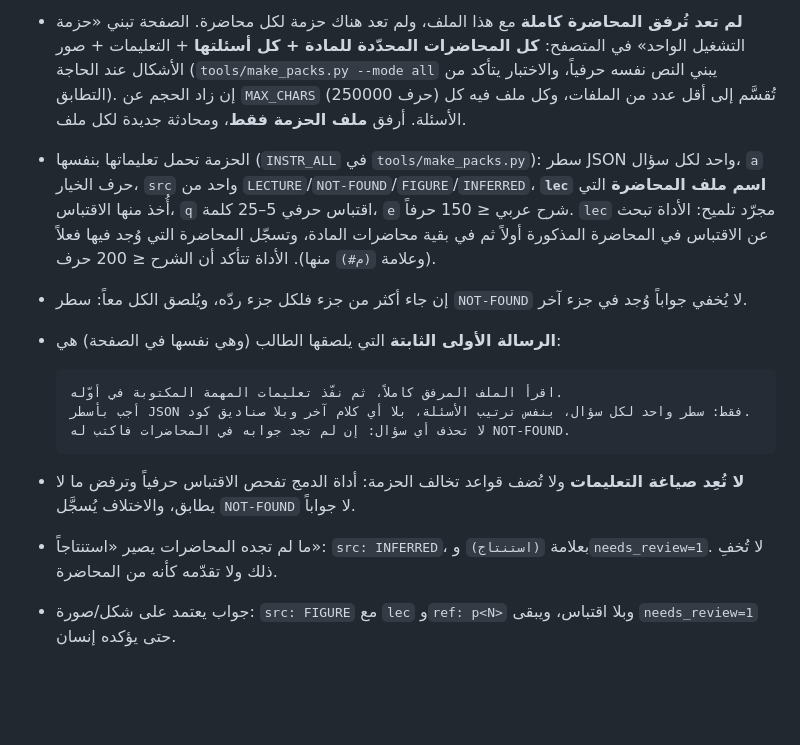
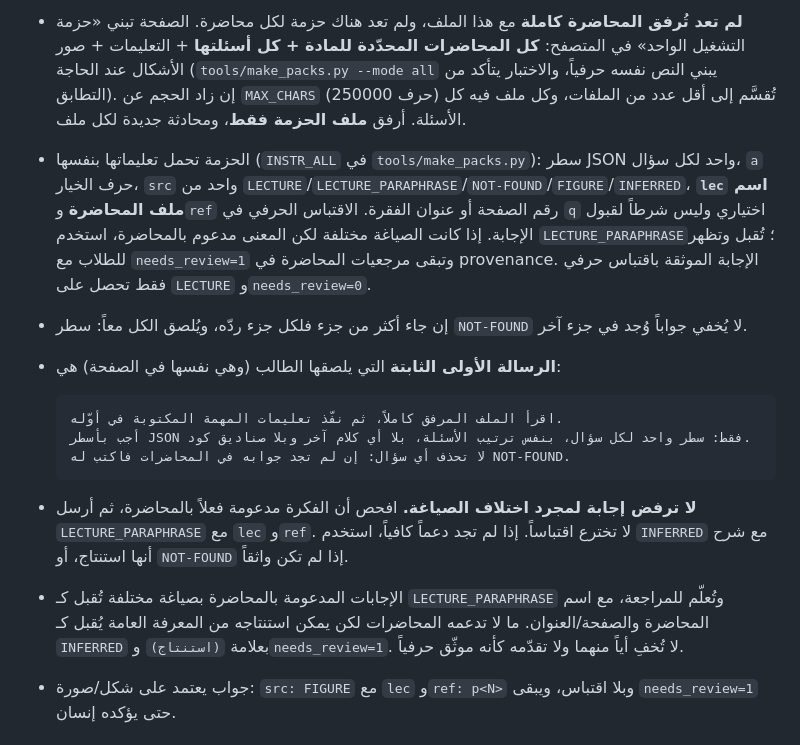
Before and after one commit to NayaJansiz/ITbotHelp, a Markdown page: IT-bot-guide-v2/02-AI-INSTRUCTIONS.md, the part around the change. Rendered like a GitHub page; blank space fills up the shorter version.

Commit message:
Document paraphrased lecture answer policy

````diff
--- a/IT-bot-guide-v2/02-AI-INSTRUCTIONS.md
+++ b/IT-bot-guide-v2/02-AI-INSTRUCTIONS.md
@@ -9,7 +9,7 @@
 > الأقسام القديمة أدناه (14، 3، 5، 9، 7، 8) تبقى للحالات المتقدمة ولصيغ الباتش. عند العمل بالحزم، هذا القسم يُقدَّم عليها.
 
 - **لم تعد تُرفق المحاضرة كاملة** مع هذا الملف، ولم تعد هناك حزمة لكل محاضرة. الصفحة تبني «حزمة التشغيل الواحد» في المتصفح: **كل المحاضرات المحدّدة للمادة + كل أسئلتها** + التعليمات + صور الأشكال عند الحاجة (`tools/make_packs.py --mode all` يبني النص نفسه حرفياً، والاختبار يتأكد من التطابق). إن زاد الحجم عن `MAX_CHARS` (250000 حرف) تُقسَّم إلى أقل عدد من الملفات، وكل ملف فيه كل الأسئلة. أرفق **ملف الحزمة فقط**، ومحادثة جديدة لكل ملف.
-- الحزمة تحمل تعليماتها بنفسها (`INSTR_ALL` في `tools/make_packs.py`): سطر JSON واحد لكل سؤال، `a` حرف الخيار، `src` واحد من `LECTURE`/`NOT-FOUND`/`FIGURE`/`INFERRED`، **`lec` اسم ملف المحاضرة** التي أُخذ منها الاقتباس، `q` اقتباس حرفي 5–25 كلمة، `e` شرح عربي ≤ 150 حرفاً. `lec` مجرّد تلميح: الأداة تبحث عن الاقتباس في المحاضرة المذكورة أولاً ثم في بقية محاضرات المادة، وتسجّل المحاضرة التي وُجد فيها فعلاً (وعلامة `(م#)` منها). الأداة تتأكد أن الشرح ≤ 200 حرف.
+- الحزمة تحمل تعليماتها بنفسها (`INSTR_ALL` في `tools/make_packs.py`): سطر JSON واحد لكل سؤال، `a` حرف الخيار، `src` واحد من `LECTURE`/`LECTURE_PARAPHRASE`/`NOT-FOUND`/`FIGURE`/`INFERRED`، **`lec` اسم ملف المحاضرة** و`ref` رقم الصفحة أو عنوان الفقرة. الاقتباس الحرفي في `q` اختياري وليس شرطاً لقبول الإجابة. إذا كانت الصياغة مختلفة لكن المعنى مدعوم بالمحاضرة، استخدم `LECTURE_PARAPHRASE`؛ تُقبل وتظهر للطلاب مع `needs_review=1` وتبقى مرجعيات المحاضرة في provenance. الإجابة الموثقة باقتباس حرفي فقط تحصل على `LECTURE` و`needs_review=0`.
 - إن جاء أكثر من جزء فلكل جزء ردّه، ويُلصق الكل معاً: سطر `NOT-FOUND` لا يُخفي جواباً وُجد في جزء آخر.
 - **الرسالة الأولى الثابتة** التي يلصقها الطالب (وهي نفسها في الصفحة) هي:
 
@@ -19,8 +19,8 @@
   لا تحذف أي سؤال: إن لم تجد جوابه في المحاضرات فاكتب له NOT-FOUND.
   ```
 
-- **لا تُعِد صياغة التعليمات** ولا تُضف قواعد تخالف الحزمة: أداة الدمج تفحص الاقتباس حرفياً وترفض ما لا يطابق، والاختلاف يُسجَّل `NOT-FOUND` لا جواباً.
-- ما لم تجده المحاضرات يصير «استنتاجاً»: `src: INFERRED`، بعلامة `(استنتاج)` و`needs_review=1`. لا تُخفِ ذلك ولا تقدّمه كأنه من المحاضرة.
+- **لا ترفض إجابة لمجرد اختلاف الصياغة.** افحص أن الفكرة مدعومة فعلاً بالمحاضرة، ثم أرسل `LECTURE_PARAPHRASE` مع `lec` و`ref`. لا تخترع اقتباساً. إذا لم تجد دعماً كافياً، استخدم `INFERRED` مع شرح أنها استنتاج، أو `NOT-FOUND` إذا لم تكن واثقاً.
+- الإجابات المدعومة بالمحاضرة بصياغة مختلفة تُقبل كـ `LECTURE_PARAPHRASE` وتُعلّم للمراجعة، مع اسم المحاضرة والصفحة/العنوان. ما لا تدعمه المحاضرات لكن يمكن استنتاجه من المعرفة العامة يُقبل كـ `INFERRED` بعلامة `(استنتاج)` و`needs_review=1`. لا تُخفِ أياً منهما ولا تقدّمه كأنه موثّق حرفياً.
 - جواب يعتمد على شكل/صورة: `src: FIGURE` مع `lec` و`ref: p<N>` وبلا اقتباس، ويبقى `needs_review=1` حتى يؤكده إنسان.
 
 ## 14. تعليمات للذكاء الاصطناعي الذي يستلم هذا الملف
````
